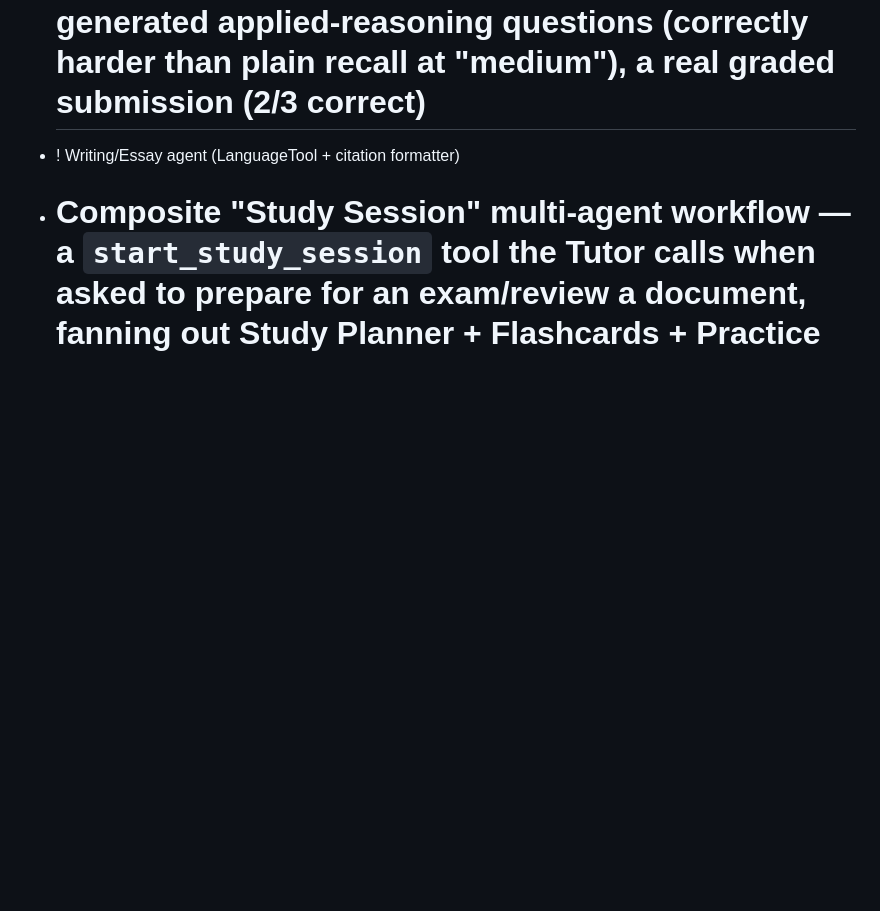
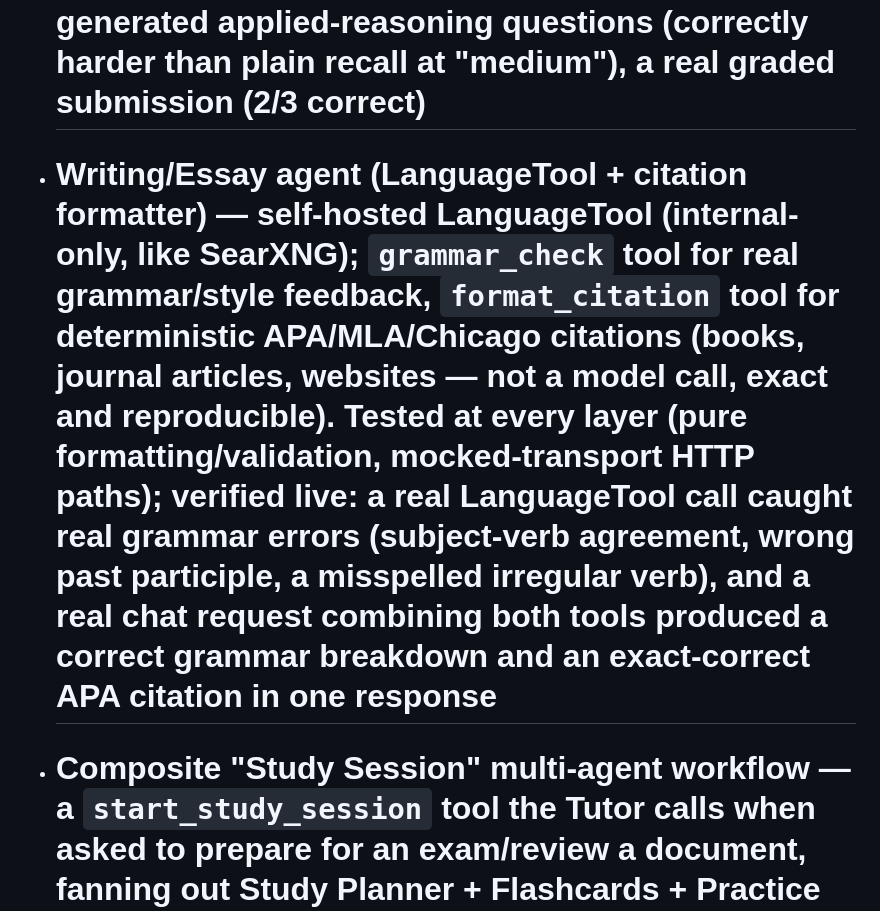
Before and after one commit to SRock44/Newton2, a Markdown page: ROADMAP.md, the part around the change. Rendered like a GitHub page; blank space fills up the shorter version.

Commit message:
Update ROADMAP.md: Writing/Essay agent done and verified

```diff
--- a/ROADMAP.md
+++ b/ROADMAP.md
@@ -43,7 +43,7 @@ Update this file as work lands — it's the source of truth for what's actually
 ## Phase 4 — Depth, breadth, and native polish
 - # Flashcard/Quiz agent with FSRS scheduling — uses the real `fsrs` library (not hand-rolled scheduling math), generated from documents the same way as the Study Planner, a review panel (front → reveal → rate Again/Hard/Good/Easy) plus browse/delete. FlashcardReviewLog is the audit trail FSRS itself doesn't keep. Tested at every layer (pure parsing, Card↔row round-trip, real scheduling math, generation, router auth/ownership, frontend review/browse/delete/empty-state) and verified live: real model-generated cards from real notes, a real review call that visibly advanced the due date
 - # Adaptive practice-exam generation — difficulty picked per-generation from the average of the user's last 3 *completed* exam scores, not fixed; multiple-choice, generated from a document like Study Planner/Flashcards. Answer key (correct_index/explanation) is never sent by the API until the exam is actually completed — verified specifically at the router level, not just assumed. Take-exam and review UI, plus a generate action next to Study Plan/Flashcards on each document. Tested at every layer including the adaptive logic and answer-leak guard; verified live: real model-generated applied-reasoning questions (correctly harder than plain recall at "medium"), a real graded submission (2/3 correct)
-- ! Writing/Essay agent (LanguageTool + citation formatter)
+- # Writing/Essay agent (LanguageTool + citation formatter) — self-hosted LanguageTool (internal-only, like SearXNG); `grammar_check` tool for real grammar/style feedback, `format_citation` tool for deterministic APA/MLA/Chicago citations (books, journal articles, websites — not a model call, exact and reproducible). Tested at every layer (pure formatting/validation, mocked-transport HTTP paths); verified live: a real LanguageTool call caught real grammar errors (subject-verb agreement, wrong past participle, a misspelled irregular verb), and a real chat request combining both tools produced a correct grammar breakdown and an exact-correct APA citation in one response
 - # Composite "Study Session" multi-agent workflow — a `start_study_session` tool the Tutor calls when asked to prepare for an exam/review a document, fanning out Study Planner + Flashcards + Practice Exams concurrently (each on its own DB session) and composing one summary, rather than a second parallel agent architecture. Verified live end-to-end through real chat: asked Newton to prepare a chemistry midterm session from a real document, it correctly called the tool and produced a real study plan item + 5 flashcards + an 8-question exam (~25s concurrent generation) plus a well-organized natural-language summary (~110s full round trip through chat, correctly slow for a tool-decision + 3-way generation + summary chain, not a bug)
 - ! Global hotkey capture ("Newton Snip")
 - ! System tray quick actions — tray icon + menu (Open Newton, Review flashcards, Quit); closing the window hides it rather than quitting (standard for a tray-icon app), "Quit" is the real exit. Rust compiles clean, frontend event→panel-opening logic is tested end-to-end (mocked event bridge). Not marked done because the tray icon/menu itself has never been visually confirmed on a real desktop session — native GUI chrome, same gap as notifications
```
